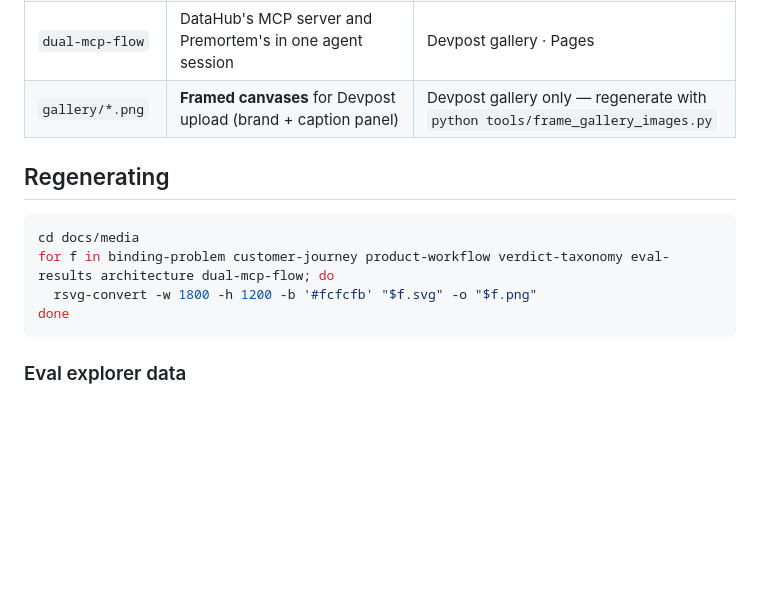
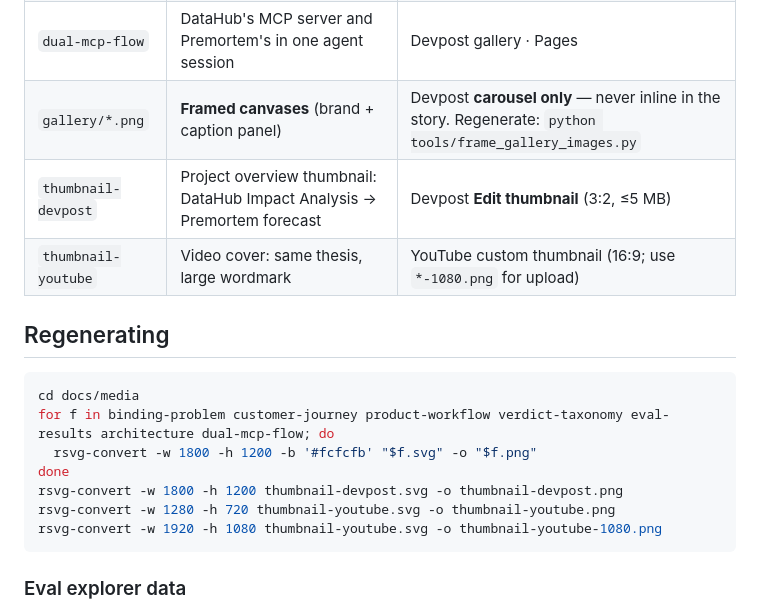
Before and after one commit to prasadt1/premortem-datahub, a Markdown page: docs/media/README.md, the part around the change. GitHub-like rendering; blank space fills up the shorter version.

````diff
--- a/docs/media/README.md
+++ b/docs/media/README.md
@@ -13,7 +13,9 @@ Diagrams for the README, the Devpost article, and the submission gallery.
 | `eval-results` | HARD precision and decoy false-alarm rate vs both baselines | Devpost gallery · Pages |
 | `architecture` | Layered: pure classifier core, one binder shared by classify+repair, CatalogClient ×3, DataHub edge | Devpost inline · gallery · Pages · README |
 | `dual-mcp-flow` | DataHub's MCP server and Premortem's in one agent session | Devpost gallery · Pages |
-| `gallery/*.png` | **Framed canvases** for Devpost upload (brand + caption panel) | Devpost gallery only — regenerate with `python tools/frame_gallery_images.py` |
+| `gallery/*.png` | **Framed canvases** (brand + caption panel) | Devpost **carousel only** — never inline in the story. Regenerate: `python tools/frame_gallery_images.py` |
+| `thumbnail-devpost` | Project overview thumbnail: DataHub Impact Analysis → Premortem forecast | Devpost **Edit thumbnail** (3:2, ≤5 MB) |
+| `thumbnail-youtube` | Video cover: same thesis, large wordmark | YouTube custom thumbnail (16:9; use `*-1080.png` for upload) |
 
 ## Regenerating
 
@@ -22,6 +24,9 @@ cd docs/media
 for f in binding-problem customer-journey product-workflow verdict-taxonomy eval-results architecture dual-mcp-flow; do
   rsvg-convert -w 1800 -h 1200 -b '#fcfcfb' "$f.svg" -o "$f.png"
 done
+rsvg-convert -w 1800 -h 1200 thumbnail-devpost.svg -o thumbnail-devpost.png
+rsvg-convert -w 1280 -h 720 thumbnail-youtube.svg -o thumbnail-youtube.png
+rsvg-convert -w 1920 -h 1080 thumbnail-youtube.svg -o thumbnail-youtube-1080.png
 ```
 
 ### Eval explorer data
````
Also changed, not shown: README.md (+1 -1 lines), docs/video/README.md (added, +33 -0 lines), docs/video/vo-script.md (added, +107 -0 lines), docs/media/thumbnail-devpost.png (added), docs/media/thumbnail-youtube-1080.png (added), docs/media/thumbnail-youtube.png (added), 5 other files.
